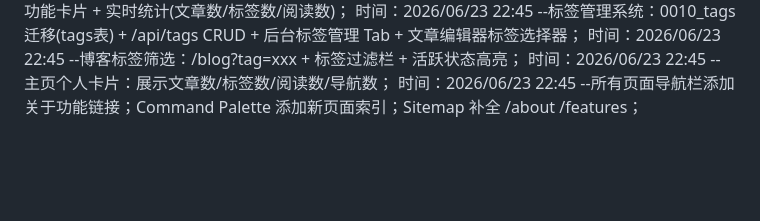
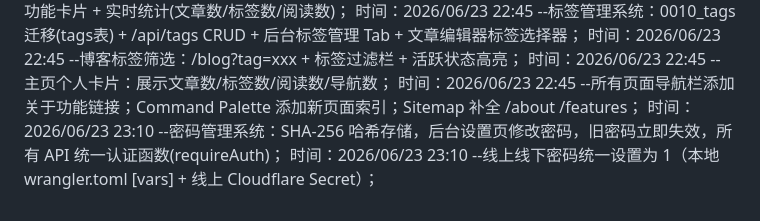
Before and after one commit to ayooy2/ayoo, a Markdown page: 项目日志.md, the part around the change. Drawn GitHub-style; blank space fills up the shorter version.

Commit message:
auto: session changes

```diff
--- a/项目日志.md
+++ b/项目日志.md
@@ -73,3 +73,5 @@
 时间：2026/06/23 22:45 --博客标签筛选：/blog?tag=xxx + 标签过滤栏 + 活跃状态高亮；
 时间：2026/06/23 22:45 --主页个人卡片：展示文章数/标签数/阅读数/导航数；
 时间：2026/06/23 22:45 --所有页面导航栏添加关于功能链接；Command Palette 添加新页面索引；Sitemap 补全 /about /features；
+时间：2026/06/23 23:10 --密码管理系统：SHA-256 哈希存储，后台设置页修改密码，旧密码立即失效，所有 API 统一认证函数(requireAuth)；
+时间：2026/06/23 23:10 --线上线下密码统一设置为 1（本地 wrangler.toml [vars] + 线上 Cloudflare Secret）；
```
